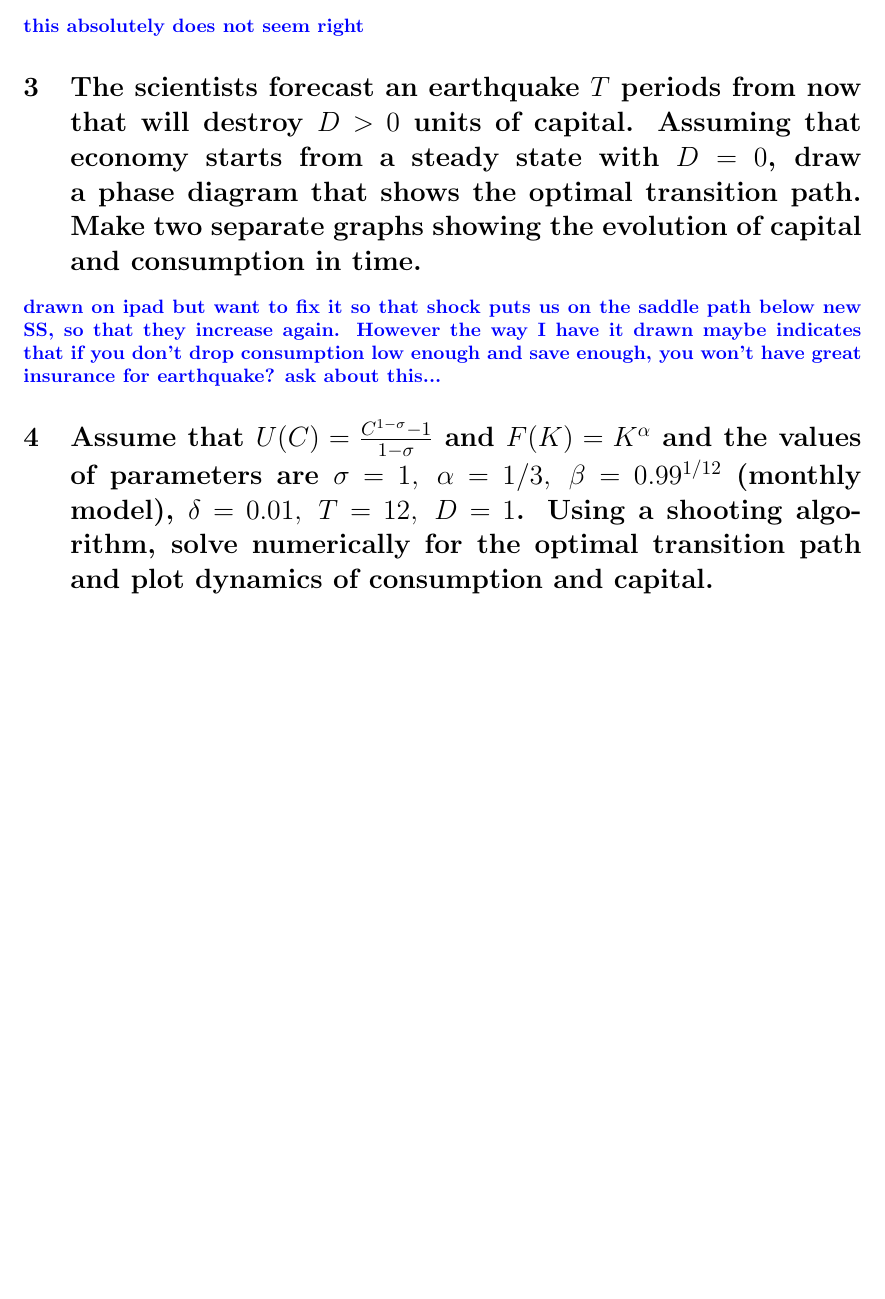
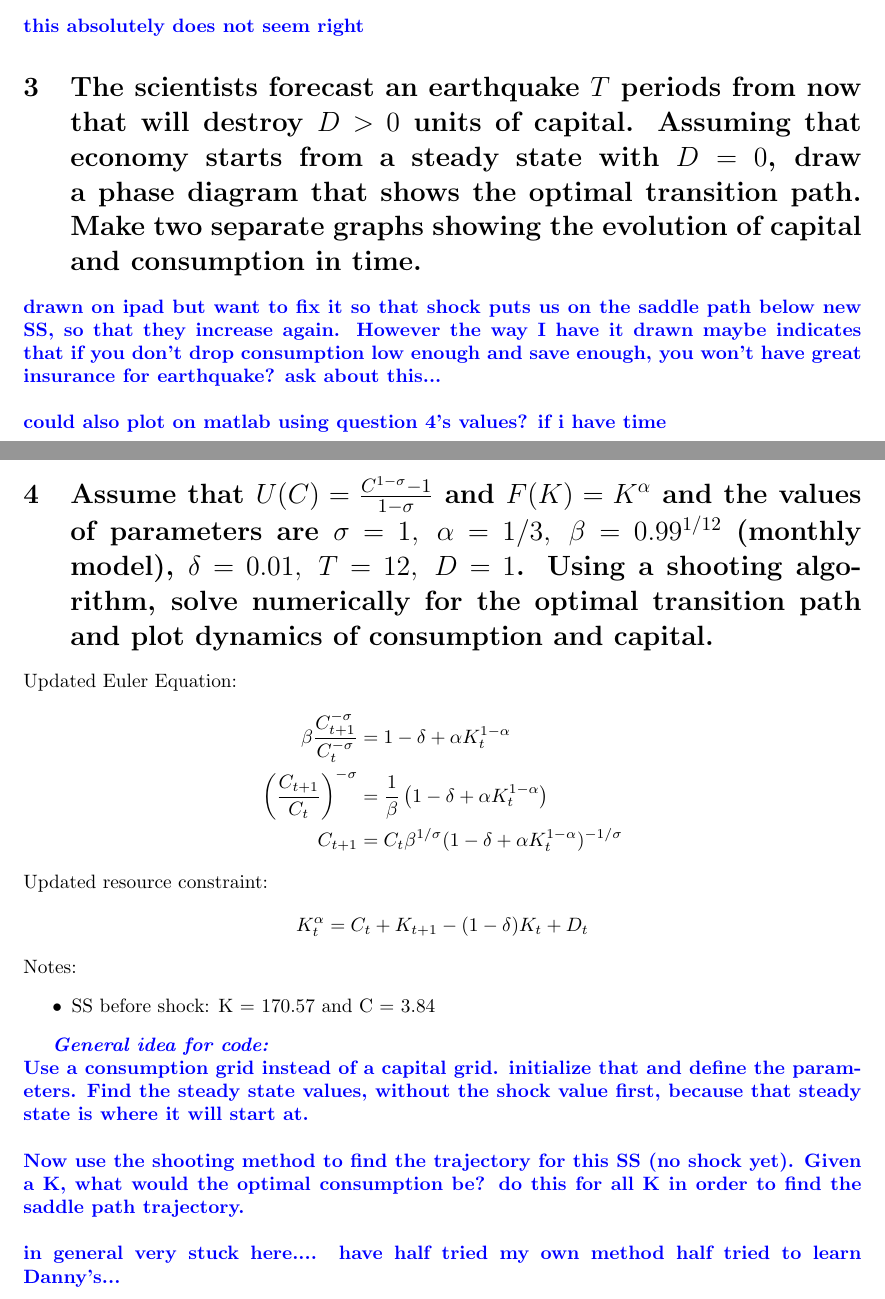
Before and after one commit to ecase2/spring21, a LaTeX document (714a/ps1.tex): part of page 2 of 2 before the commit and two parts of pages 2 and 3 of 3 after it, the two joined at a grey line, cut so that both start at the same text, the shorter picture padded with empty space. Compiled offline with pdfLaTeX.

Commit message:
weak macro coding effort

```diff
--- a/714a/ps1.tex
+++ b/714a/ps1.tex
@@ -102,9 +102,28 @@ Also, the resource constraint becomes:
 \fix{this absolutely does not seem right}
 
 \section{The  scientists  forecast  an  earthquake $T$ periods  from  now  that  will  destroy $D >0$ units of capital.  Assuming that economy starts from a steady state with $D= 0$, draw a phase diagram that shows the optimal transition path.  Make two separate graphs showing the evolution of capital and consumption in time.}
-\fix{drawn on ipad but want to fix it so that shock puts us on the saddle path below new SS, so that they increase again. However the way I have it drawn maybe indicates that if you don't drop consumption low enough and save enough, you won't have great insurance for earthquake? ask about this...}
+\fix{drawn on ipad but want to fix it so that shock puts us on the saddle path below new SS, so that they increase again. However the way I have it drawn maybe indicates that if you don't drop consumption low enough and save enough, you won't have great insurance for earthquake? ask about this...} \\
+\\
+\fix{could also plot on matlab using question 4's values? if i have time}
 
 \section{Assume that $U(C) = \frac{C^{1-\sigma}-1}{1-\sigma} $ and $F(K)= K^\alpha$ and the values of parameters are $\sigma= 1,\;\alpha= 1/3,\;\beta= 0.99^{1/12}$ (monthly model), $\delta = 0.01,\; T= 12,\;D= 1$.  Using a shooting algorithm,  solve  numerically  for  the  optimal  transition  path  and  plot  dynamics  of consumption and capital.}
+Updated Euler Equation:
+\begin{align*}
+\beta\frac{C_{t+1}^{-\sigma}}{C_t^{-\sigma}}  & = 1-\delta + \alpha K_t^{1-\alpha} \\
+\left(\frac{C_{t+1}}{C_t}\right)^{-\sigma}
+& = \frac{1}{\beta} \left( 1-\delta + \alpha K_t^{1-\alpha} \right) \\
+C_{t+1} & = C_t\beta^{1/\sigma} (1-\delta+\alpha K_t^{1-\alpha})^{-1/\sigma}
+\end{align*}
+Updated resource constraint:
+\begin{align*}
+K_t^\alpha = C_t + K_{t+1} -(1-\delta)K_t +D_t
+\end{align*}
+Notes:
+\begin{itemize}
+\item SS before shock: K = 170.57 and C = 3.84
+\end{itemize}
 
+\fix{\emph{General idea for code:}\\Use a consumption grid instead of a capital grid. initialize that and define the parameters. Find the steady state values, without the shock value first, because that steady state is where it will start at.\\\\Now use the shooting method to find the trajectory for this SS (no shock yet). Given a K, what would the optimal consumption be? do this for all K in order to find the saddle path trajectory. \\\\ in general very stuck here.... have half tried my own method half tried to learn Danny's...
+}
 
 \end{document}
```
Also changed, not shown: 714a/ps1.pdf.
